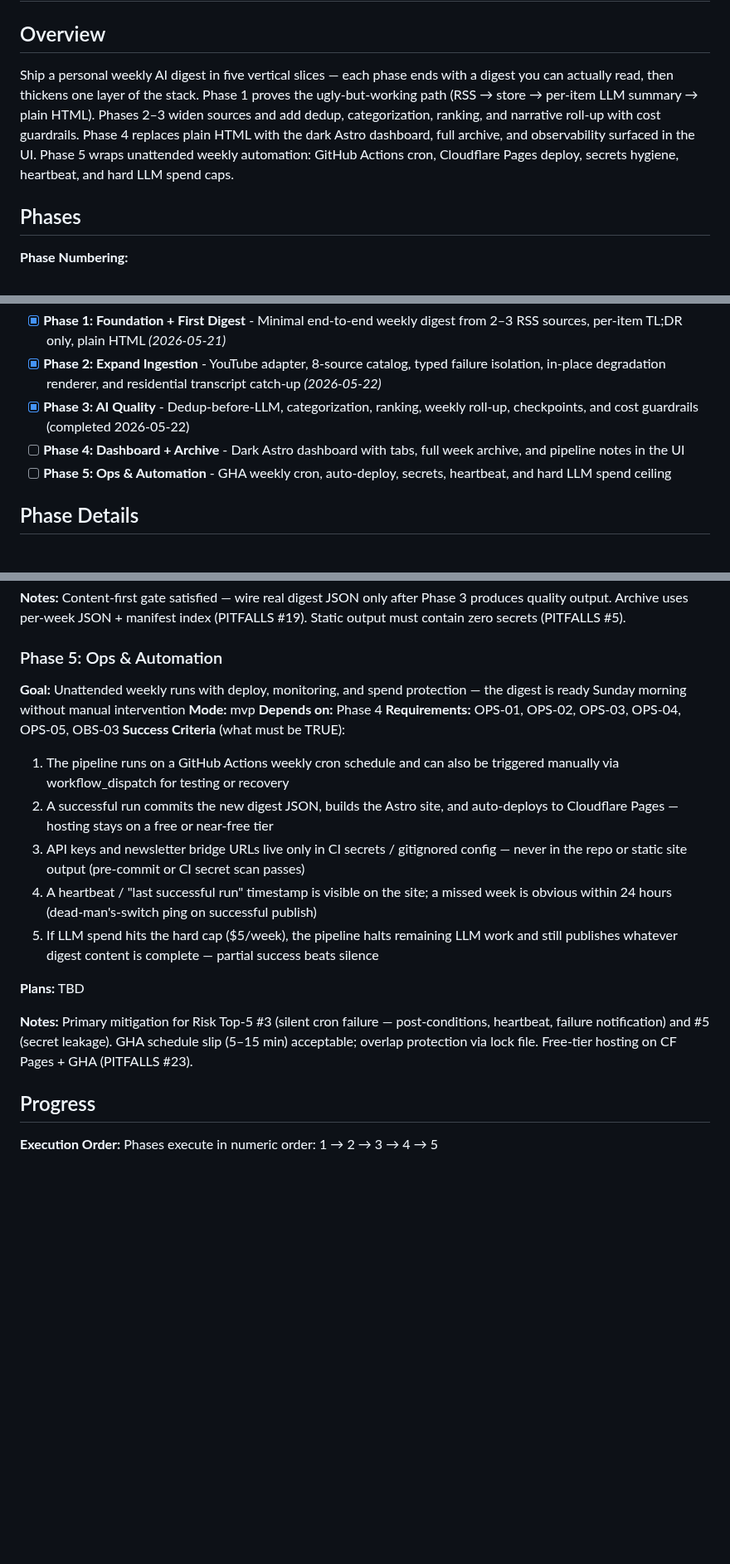
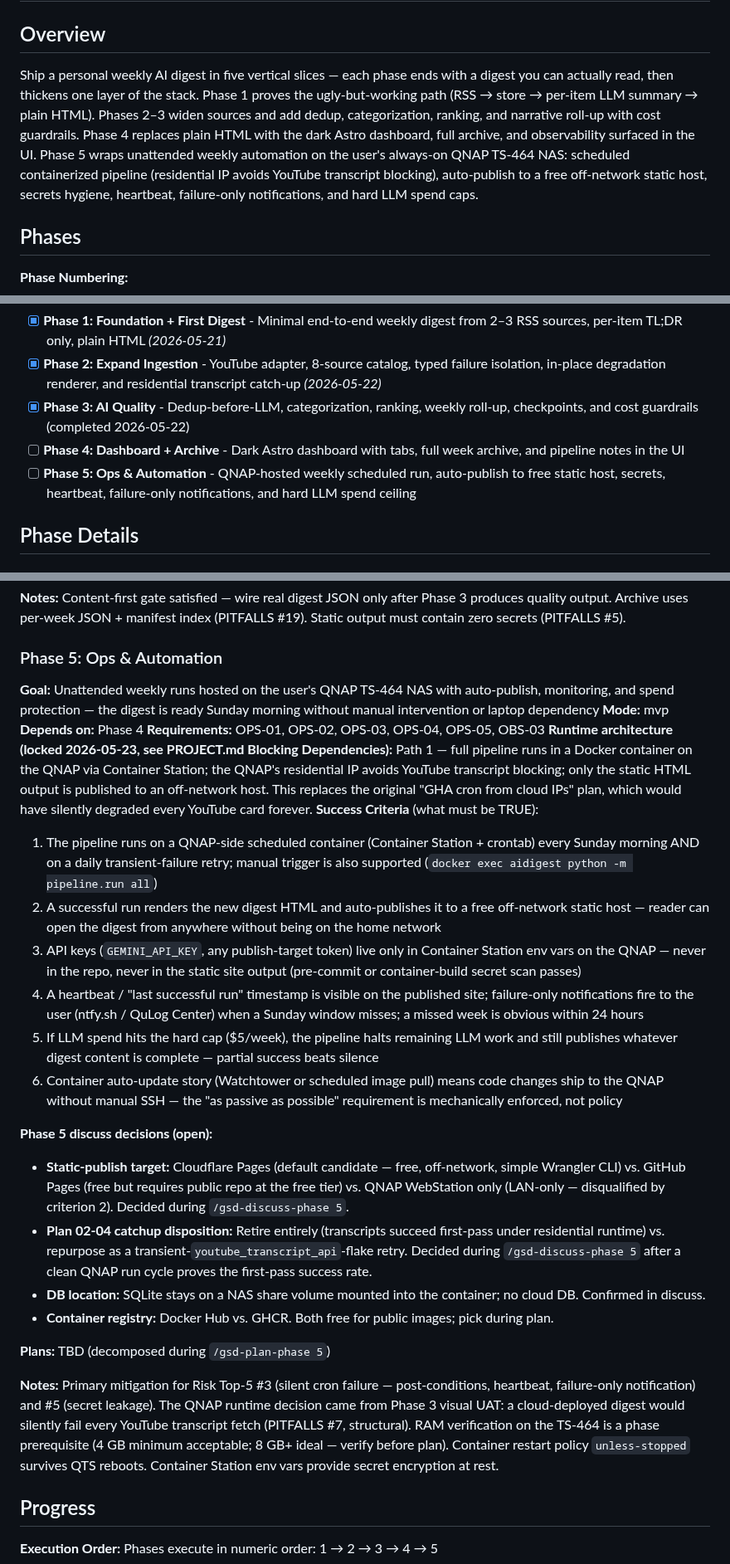
Before and after one commit to dsickles/AI-Digest, a Markdown page: .planning/ROADMAP.md, 3 parts joined by grey strips. Shown at 83% size. Rendered like a GitHub page; blank space fills up the shorter version.

Commit message:
docs: lock Phase 5 runtime architecture to QNAP NAS; resolve YouTube cloud-IP risk
User feedback during Phase 3 visual UAT: the digest must "stand on its
own" — no laptop dependency, "as passive as possible" — and they have a
QNAP TS-464 NAS that's always on. This converts the YouTube transcript
cloud-IP blocking risk from "open for cloud deployment" into a concrete
architectural decision: Path 1 with the QNAP as the primary runtime.

The QNAP changes the design more than just the deploy target. Once it
hosts the pipeline:

- Cloud is reduced to a static-file host for the published HTML.
- Plan 02-04's `pending_local` transcript catchup loses most of its
  purpose (transcripts succeed first-pass under residential IP); final
  disposition becomes a Phase 5 decision.
- The original Phase 5 plan (GHA weekly cron from cloud IPs) would have
  silently degraded every YouTube card forever; rewriting now prevents
  a foreseeable post-Phase-5 regression.

Changes:

PROJECT.md
- Replace the YouTube-transcript risk row with the chosen approach +
  rationale + alternatives considered (third-party transcript service,
  residential proxy + Whisper, GHA cloud cron — all rejected with
  reasons).

ROADMAP.md
- Overview paragraph: rewrite Phase 5 description for QNAP runtime.
- Phase list one-liner: same.
- Phase 4 success criterion 1: drop "Design" from the tab list (stale
  after commit 6307bca cut design from v1).
- Phase 5 detail: full rewrite of Goal + Success Criteria + new
  "discuss decisions (open)" section calling out the three things
  that should land in /gsd-discuss-phase 5: static-publish target,
  Plan 02-04 catchup disposition, container registry pick. DB
  location and runtime architecture are now locked.
- Phase 5 success criteria add row 6 (auto-update story) so the
  "as passive as possible" requirement is enforced mechanically.
- Footer timestamp + summary updated to reflect Phase 3 UAT close +
  Phase 5 architectural lock; test count refreshed to 175.

No code changes. This is project-record housekeeping only.

Co-authored-by: Cursor <cursoragent@cursor.com>

```diff
--- a/.planning/ROADMAP.md
+++ b/.planning/ROADMAP.md
@@ -2,7 +2,7 @@
 
 ## Overview
 
-Ship a personal weekly AI digest in five vertical slices — each phase ends with a digest you can actually read, then thickens one layer of the stack. Phase 1 proves the ugly-but-working path (RSS → store → per-item LLM summary → plain HTML). Phases 2–3 widen sources and add dedup, categorization, ranking, and narrative roll-up with cost guardrails. Phase 4 replaces plain HTML with the dark Astro dashboard, full archive, and observability surfaced in the UI. Phase 5 wraps unattended weekly automation: GitHub Actions cron, Cloudflare Pages deploy, secrets hygiene, heartbeat, and hard LLM spend caps.
+Ship a personal weekly AI digest in five vertical slices — each phase ends with a digest you can actually read, then thickens one layer of the stack. Phase 1 proves the ugly-but-working path (RSS → store → per-item LLM summary → plain HTML). Phases 2–3 widen sources and add dedup, categorization, ranking, and narrative roll-up with cost guardrails. Phase 4 replaces plain HTML with the dark Astro dashboard, full archive, and observability surfaced in the UI. Phase 5 wraps unattended weekly automation on the user's always-on QNAP TS-464 NAS: scheduled containerized pipeline (residential IP avoids YouTube transcript blocking), auto-publish to a free off-network static host, secrets hygiene, heartbeat, failure-only notifications, and hard LLM spend caps.
 
 ## Phases
 
@@ -17,7 +17,7 @@ Decimal phases appear between their surrounding integers in numeric order.
 - [x] **Phase 2: Expand Ingestion** - YouTube adapter, 8-source catalog, typed failure isolation, in-place degradation renderer, and residential transcript catch-up *(2026-05-22)*
 - [x] **Phase 3: AI Quality** - Dedup-before-LLM, categorization, ranking, weekly roll-up, checkpoints, and cost guardrails (completed 2026-05-22)
 - [ ] **Phase 4: Dashboard + Archive** - Dark Astro dashboard with tabs, full week archive, and pipeline notes in the UI
-- [ ] **Phase 5: Ops & Automation** - GHA weekly cron, auto-deploy, secrets, heartbeat, and hard LLM spend ceiling
+- [ ] **Phase 5: Ops & Automation** - QNAP-hosted weekly scheduled run, auto-publish to free static host, secrets, heartbeat, failure-only notifications, and hard LLM spend ceiling
 
 ## Phase Details
 
@@ -173,21 +173,30 @@ Plans:
 
 ### Phase 5: Ops & Automation
 
-**Goal:** Unattended weekly runs with deploy, monitoring, and spend protection — the digest is ready Sunday morning without manual intervention
+**Goal:** Unattended weekly runs hosted on the user's QNAP TS-464 NAS with auto-publish, monitoring, and spend protection — the digest is ready Sunday morning without manual intervention or laptop dependency
 **Mode:** mvp
 **Depends on:** Phase 4
 **Requirements:** OPS-01, OPS-02, OPS-03, OPS-04, OPS-05, OBS-03
+**Runtime architecture (locked 2026-05-23, see PROJECT.md Blocking Dependencies):** Path 1 — full pipeline runs in a Docker container on the QNAP via Container Station; the QNAP's residential IP avoids YouTube transcript blocking; only the static HTML output is published to an off-network host. This replaces the original "GHA cron from cloud IPs" plan, which would have silently degraded every YouTube card forever.
 **Success Criteria** (what must be TRUE):
 
-  1. The pipeline runs on a GitHub Actions weekly cron schedule and can also be triggered manually via workflow_dispatch for testing or recovery
-  2. A successful run commits the new digest JSON, builds the Astro site, and auto-deploys to Cloudflare Pages — hosting stays on a free or near-free tier
-  3. API keys and newsletter bridge URLs live only in CI secrets / gitignored config — never in the repo or static site output (pre-commit or CI secret scan passes)
-  4. A heartbeat / "last successful run" timestamp is visible on the site; a missed week is obvious within 24 hours (dead-man's-switch ping on successful publish)
+  1. The pipeline runs on a QNAP-side scheduled container (Container Station + crontab) every Sunday morning AND on a daily transient-failure retry; manual trigger is also supported (`docker exec aidigest python -m pipeline.run all`)
+  2. A successful run renders the new digest HTML and auto-publishes it to a free off-network static host — reader can open the digest from anywhere without being on the home network
+  3. API keys (`GEMINI_API_KEY`, any publish-target token) live only in Container Station env vars on the QNAP — never in the repo, never in the static site output (pre-commit or container-build secret scan passes)
+  4. A heartbeat / "last successful run" timestamp is visible on the published site; failure-only notifications fire to the user (ntfy.sh / QuLog Center) when a Sunday window misses; a missed week is obvious within 24 hours
   5. If LLM spend hits the hard cap ($5/week), the pipeline halts remaining LLM work and still publishes whatever digest content is complete — partial success beats silence
+  6. Container auto-update story (Watchtower or scheduled image pull) means code changes ship to the QNAP without manual SSH — the "as passive as possible" requirement is mechanically enforced, not policy
 
-**Plans:** TBD
+**Phase 5 discuss decisions (open):**
 
-**Notes:** Primary mitigation for Risk Top-5 #3 (silent cron failure — post-conditions, heartbeat, failure notification) and #5 (secret leakage). GHA schedule slip (5–15 min) acceptable; overlap protection via lock file. Free-tier hosting on CF Pages + GHA (PITFALLS #23).
+- **Static-publish target:** Cloudflare Pages (default candidate — free, off-network, simple Wrangler CLI) vs. GitHub Pages (free but requires public repo at the free tier) vs. QNAP WebStation only (LAN-only — disqualified by criterion 2). Decided during `/gsd-discuss-phase 5`.
+- **Plan 02-04 catchup disposition:** Retire entirely (transcripts succeed first-pass under residential runtime) vs. repurpose as a transient-`youtube_transcript_api`-flake retry. Decided during `/gsd-discuss-phase 5` after a clean QNAP run cycle proves the first-pass success rate.
+- **DB location:** SQLite stays on a NAS share volume mounted into the container; no cloud DB. Confirmed in discuss.
+- **Container registry:** Docker Hub vs. GHCR. Both free for public images; pick during plan.
+
+**Plans:** TBD (decomposed during `/gsd-plan-phase 5`)
+
+**Notes:** Primary mitigation for Risk Top-5 #3 (silent cron failure — post-conditions, heartbeat, failure-only notification) and #5 (secret leakage). The QNAP runtime decision came from Phase 3 visual UAT: a cloud-deployed digest would silently fail every YouTube transcript fetch (PITFALLS #7, structural). RAM verification on the TS-464 is a phase prerequisite (4 GB minimum acceptable; 8 GB+ ideal — verify before plan). Container restart policy `unless-stopped` survives QTS reboots. Container Station env vars provide secret encryption at rest.
 
 ## Progress
 
```
Also changed, not shown: other parts of .planning/ROADMAP.md (+2 -2 lines), .planning/PROJECT.md (+1 -1 lines).
